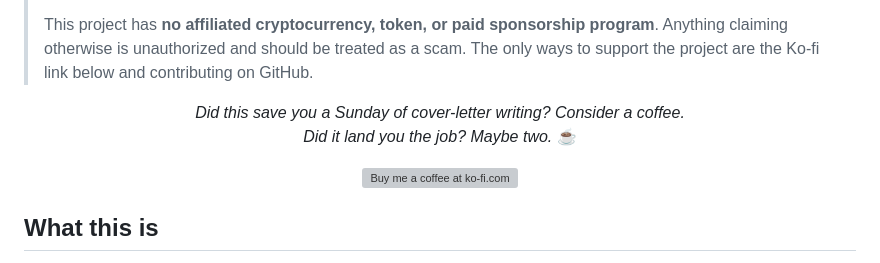
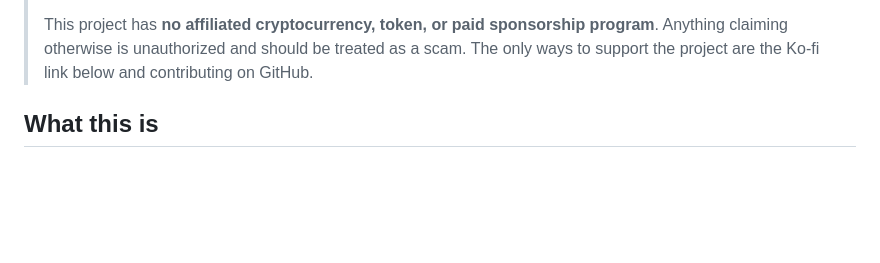
Before and after one commit to buait/ai-job-search-repro, a Markdown page: README.md, the part around the change. Drawn GitHub-style; blank space fills up the shorter version; grey boxes are pictures that could not be loaded.

Commit message:
Remove donation prompts from README
Removed coffee donation section from README.

```diff
--- a/README.md
+++ b/README.md
@@ -18,18 +18,6 @@ An AI-powered job application framework built on [Claude Code](https://claude.co
 >
 > This project has **no affiliated cryptocurrency, token, or paid sponsorship program**. Anything claiming otherwise is unauthorized and should be treated as a scam. The only ways to support the project are the Ko-fi link below and contributing on GitHub.
 
-
-
-<p align="center">
-  <i>Did this save you a Sunday of cover-letter writing? Consider a coffee.<br>
-  Did it land you the job? Maybe two.</i> ☕
-</p>
-
-<p align="center">
-  <a href="https://ko-fi.com/madslorentzen">
-    <img src="https://storage.ko-fi.com/cdn/kofi3.png?v=6" alt="Buy me a coffee at ko-fi.com" height="40">
-  </a>
-</p>
 
 ## What this is
 
```
